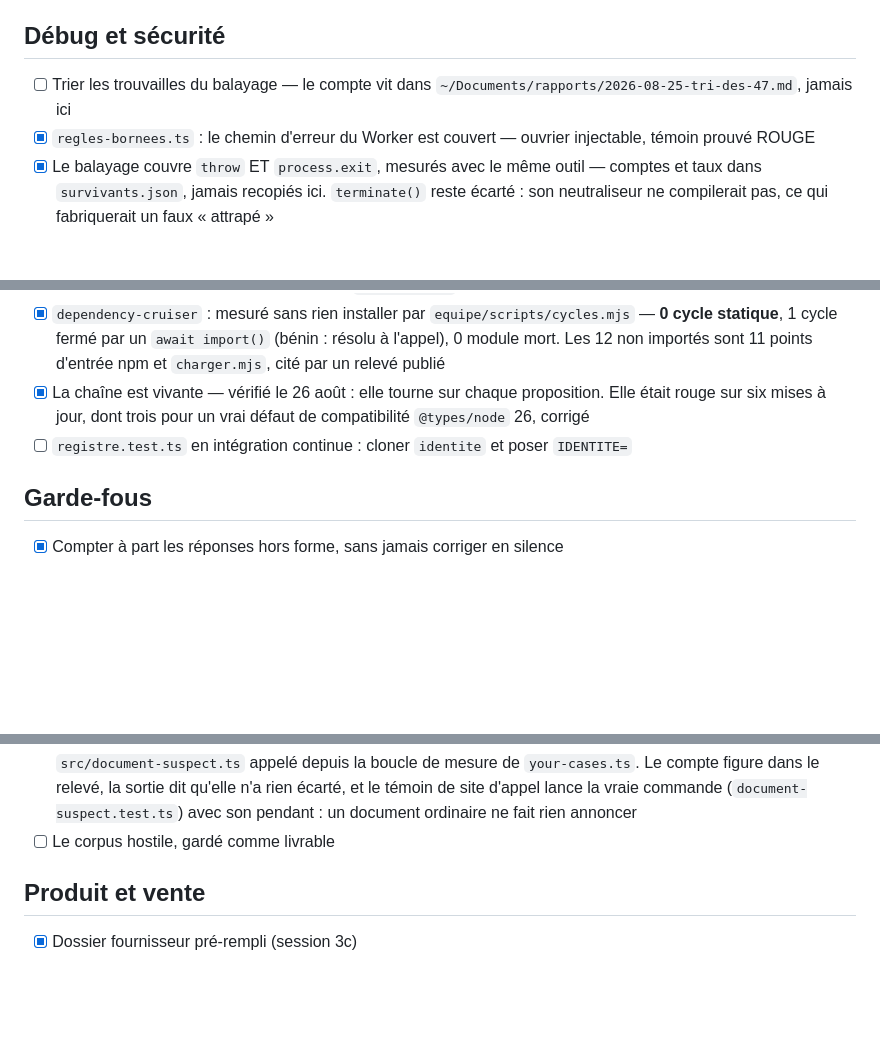
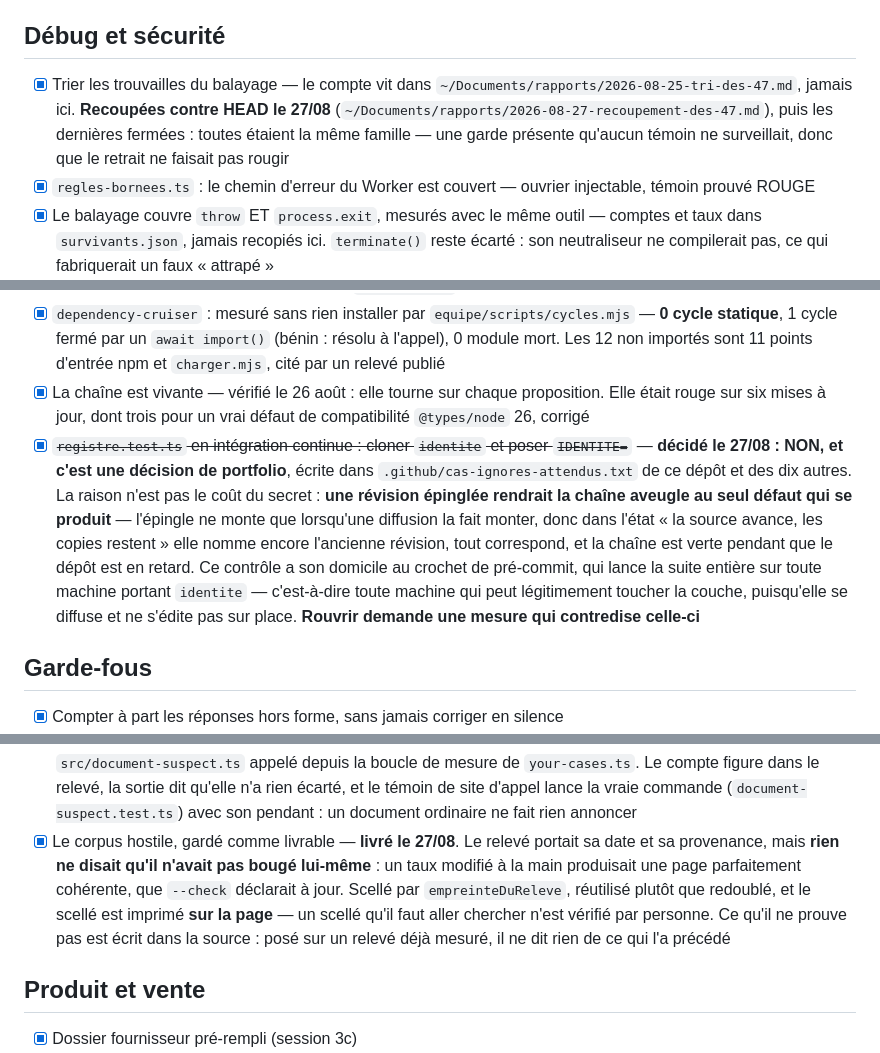
Before and after one commit to ArslaneSempai-ui/cascade-routing, a Markdown page: TACHES.md, 3 parts joined by grey strips. Rendered like a GitHub page; blank space fills up the shorter version.

Commit message:
TACHES: four lines said "open" for work finished today
The header of this file warns that it lies as soon as it is left to age, and it
was lying: the sweep findings were reconciled and closed, the hostile corpus was
sealed and shipped, and the hard corpus was re-measured this morning.

The fourth is not "done" but "decided, and no": the shared-layer check will not
move into the pipeline. A pinned revision would make it blind to the only
failure that actually happens — it only rises when a diffusion raises it, so in
the state "the source moved ahead, the copies did not" it still names the old
revision, everything matches, and the pipeline is green while the repository is
behind. The reason is written where it will be read: in this repository's
expected-skips file, and in ten others.

No figures are typed here. Each line points at the record that holds them.

Co-Authored-By: Claude <noreply@anthropic.com>

```diff
--- a/TACHES.md
+++ b/TACHES.md
@@ -15,7 +15,7 @@ pas. Le détail va dans le message de commit, qui voyage avec la ligne qu'il exp
 
 ## Débug et sécurité
 
-- [ ] Trier les trouvailles du balayage — le compte vit dans `~/Documents/rapports/2026-08-25-tri-des-47.md`, jamais ici
+- [x] Trier les trouvailles du balayage — le compte vit dans `~/Documents/rapports/2026-08-25-tri-des-47.md`, jamais ici. **Recoupées contre HEAD le 27/08** (`~/Documents/rapports/2026-08-27-recoupement-des-47.md`), puis les dernières fermées : toutes étaient la même famille — une garde présente qu'aucun témoin ne surveillait, donc que le retrait ne faisait pas rougir
 - [x] `regles-bornees.ts` : le chemin d'erreur du Worker est couvert — ouvrier injectable, témoin prouvé ROUGE
 - [x] Le balayage couvre `throw` ET `process.exit`, mesurés avec le même outil — comptes et taux dans `survivants.json`, jamais recopiés ici. `terminate()` reste écarté : son neutraliseur ne compilerait pas, ce qui fabriquerait un faux « attrapé »
 - [x] ~~`regles-bornees.ts` : retirer `terminate()` laisse la suite VERTE~~ — **fermé le 25/08**, vérifié le 27/08 par mutation : `terminate()` retiré rend ROUGE (borne de 20 s atteinte), restauré 8/8. Le cas est lui-même borné, sinon la suite pendrait ; les six autres cas ne le voyaient pas parce qu'ils lisent la valeur de RETOUR, juste sans `terminate()`.
@@ -23,7 +23,7 @@ pas. Le détail va dans le message de commit, qui voyage avec la ligne qu'il exp
 - [x] `knip` : refermé et **vérifié dans le code**, pas dans le rapport — `fast-check` absent de `package.json`, 2 devDependencies, 81 paquets au verrou, `MUST_DECLARE` disparu
 - [x] `dependency-cruiser` : mesuré sans rien installer par `equipe/scripts/cycles.mjs` — **0 cycle statique**, 1 cycle fermé par un `await import()` (bénin : résolu à l'appel), 0 module mort. Les 12 non importés sont 11 points d'entrée npm et `charger.mjs`, cité par un relevé publié
 - [x] La chaîne est vivante — vérifié le 26 août : elle tourne sur chaque proposition. Elle était rouge sur six mises à jour, dont trois pour un vrai défaut de compatibilité `@types/node` 26, corrigé
-- [ ] `registre.test.ts` en intégration continue : cloner `identite` et poser `IDENTITE=`
+- [x] ~~`registre.test.ts` en intégration continue : cloner `identite` et poser `IDENTITE=`~~ — **décidé le 27/08 : NON, et c'est une décision de portfolio**, écrite dans `.github/cas-ignores-attendus.txt` de ce dépôt et des dix autres. La raison n'est pas le coût du secret : **une révision épinglée rendrait la chaîne aveugle au seul défaut qui se produit** — l'épingle ne monte que lorsqu'une diffusion la fait monter, donc dans l'état « la source avance, les copies restent » elle nomme encore l'ancienne révision, tout correspond, et la chaîne est verte pendant que le dépôt est en retard. Ce contrôle a son domicile au crochet de pré-commit, qui lance la suite entière sur toute machine portant `identite` — c'est-à-dire toute machine qui peut légitimement toucher la couche, puisqu'elle se diffuse et ne s'édite pas sur place. **Rouvrir demande une mesure qui contredise celle-ci**
 
 ## Garde-fous
 
@@ -41,7 +41,7 @@ pas. Le détail va dans le message de commit, qui voyage avec la ligne qu'il exp
   `your-cases.ts`. Le compte figure dans le relevé, la sortie dit qu'elle n'a rien écarté, et le
   témoin de site d'appel lance la vraie commande (`document-suspect.test.ts`) avec son pendant :
   un document ordinaire ne fait rien annoncer
-- [ ] Le corpus hostile, gardé comme livrable
+- [x] Le corpus hostile, gardé comme livrable — **livré le 27/08**. Le relevé portait sa date et sa provenance, mais **rien ne disait qu'il n'avait pas bougé lui-même** : un taux modifié à la main produisait une page parfaitement cohérente, que `--check` déclarait à jour. Scellé par `empreinteDuReleve`, réutilisé plutôt que redoublé, et le scellé est imprimé **sur la page** — un scellé qu'il faut aller chercher n'est vérifié par personne. Ce qu'il ne prouve pas est écrit dans la source : posé sur un relevé déjà mesuré, il ne dit rien de ce qui l'a précédé
 
 ## Produit et vente
 
```
Also changed, not shown: other parts of TACHES.md (+1 -1 lines).
